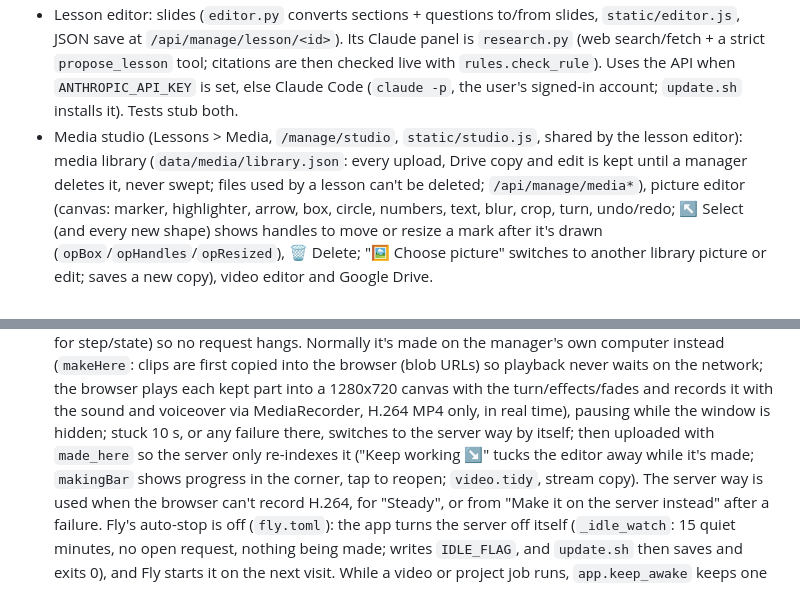
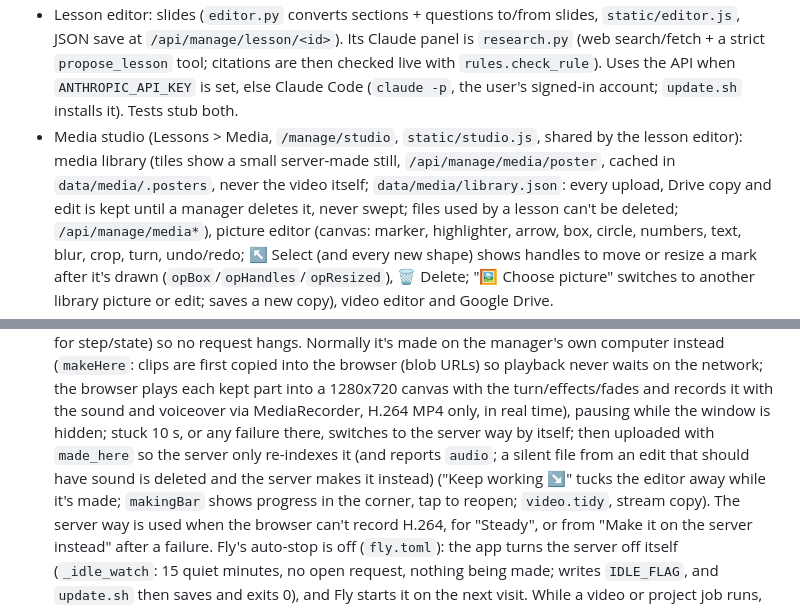
Before and after one commit to jennysaidrun-a11y/Training-App, a Markdown page: CLAUDE.md, 2 parts joined by grey strips. GitHub-like rendering.

Commit message:
Notes: made-video sound check and library stills
Co-Authored-By: Claude Opus 5.5 <noreply@anthropic.com>
Claude-Session: https://claude.ai/code/session_019kbFPpu4z1uB7wjRsnU7fv

```diff
--- a/CLAUDE.md
+++ b/CLAUDE.md
@@ -14,7 +14,7 @@ Cal/OSHA (8 CCR, Title 8) apply.
   checked live with `rules.check_rule`). Uses the API when `ANTHROPIC_API_KEY` is set, else
   Claude Code (`claude -p`, the user's signed-in account; `update.sh` installs it). Tests stub both.
 - Media studio (Lessons > Media, `/manage/studio`, `static/studio.js`, shared by the lesson editor): media
-  library (`data/media/library.json`: every upload, Drive copy and edit is kept until a manager deletes it, never swept;
+  library (tiles show a small server-made still, `/api/manage/media/poster`, cached in `data/media/.posters`, never the video itself; `data/media/library.json`: every upload, Drive copy and edit is kept until a manager deletes it, never swept;
   files used by a lesson can't be deleted; `/api/manage/media*`), picture editor (canvas: marker, highlighter,
   arrow, box, circle, numbers, text, blur, crop, turn, undo/redo; ↖ Select (and every new shape) shows handles to move or
   resize a mark after it's drawn (`opBox`/`opHandles`/`opResized`), 🗑 Delete; "🖼 Choose picture" switches to another
@@ -44,7 +44,7 @@ Cal/OSHA (8 CCR, Title 8) apply.
   Normally it's made on the manager's own computer instead (`makeHere`: clips are first copied into the browser (blob URLs) so playback never waits on the network; the browser plays each kept part into a 1280x720 canvas
   with the turn/effects/fades and records it with the sound and voiceover via MediaRecorder, H.264 MP4 only, in real time),
   pausing while the window is hidden; stuck 10 s, or any failure there, switches to the server way by itself;
-  then uploaded with `made_here` so the server only re-indexes it ("Keep working ↘" tucks the editor away while it's made;
+  then uploaded with `made_here` so the server only re-indexes it (and reports `audio`; a silent file from an edit that should have sound is deleted and the server makes it instead) ("Keep working ↘" tucks the editor away while it's made;
   `makingBar` shows progress in the corner, tap to reopen; `video.tidy`, stream copy). The server way is used when the
   browser can't record H.264, for "Steady", or from "Make it on the server instead" after a failure.
   Fly's auto-stop is off (`fly.toml`): the app turns the server off itself (`_idle_watch`: 15 quiet minutes, no open
```
